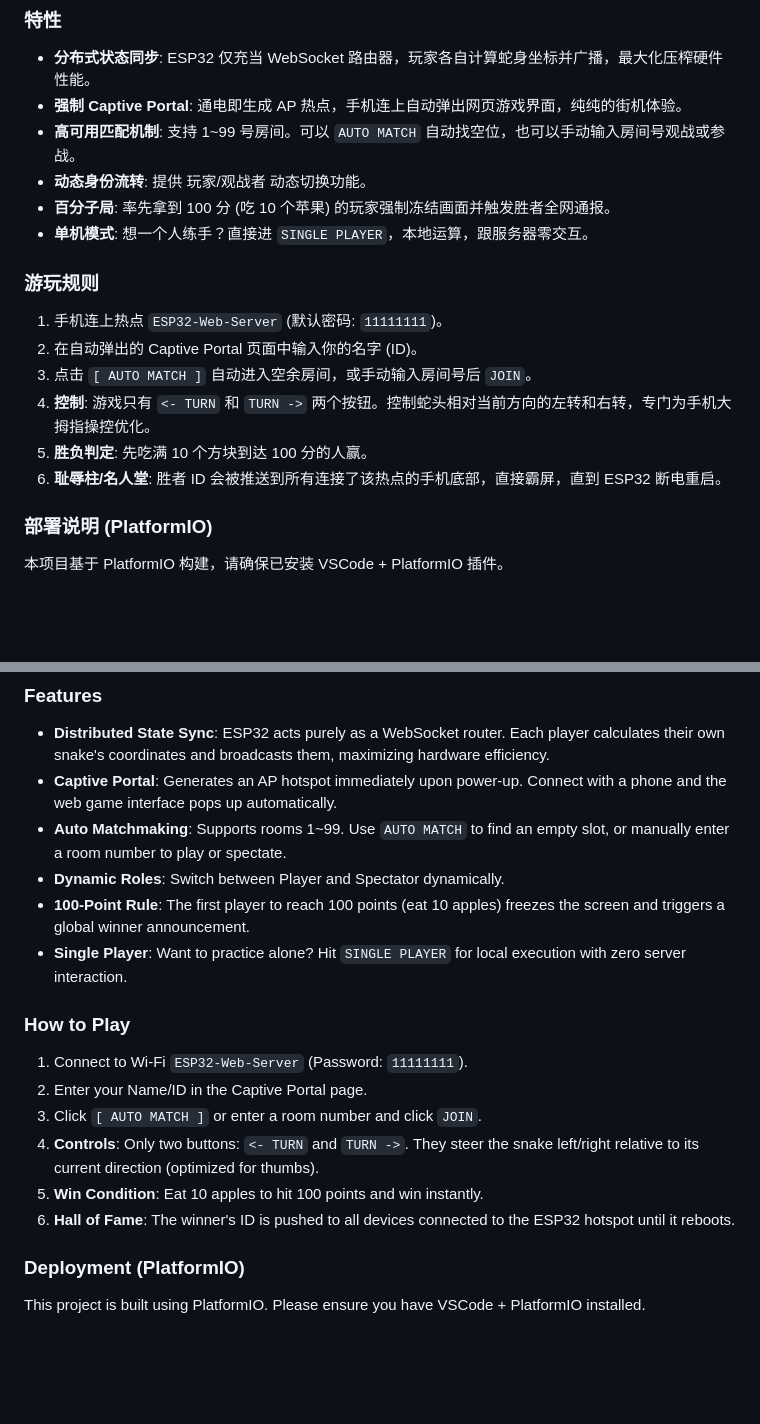
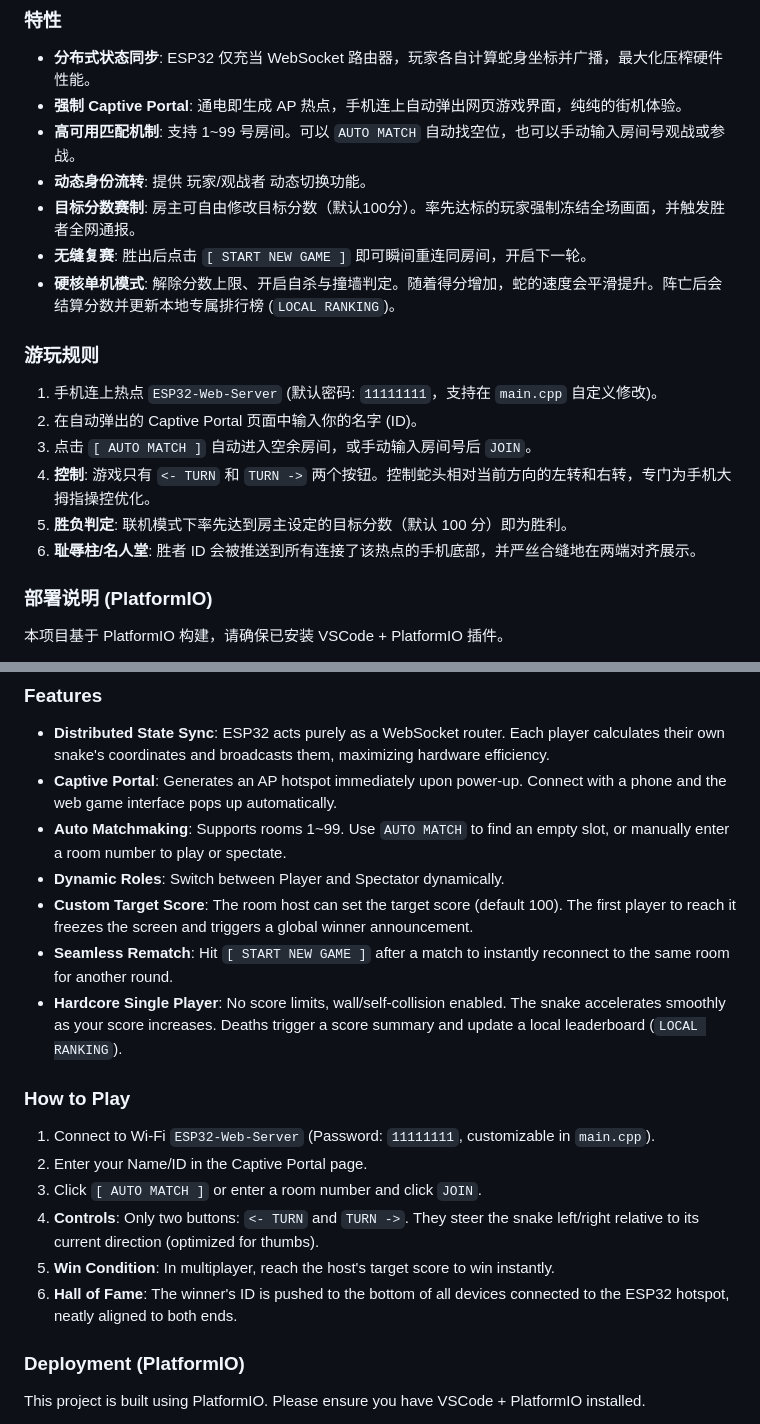
Before and after one commit to genshouketsu-sys/ESP32-Gluttonous-Snake, a Markdown page: README.md, 2 parts joined by grey strips. Drawn GitHub-style; blank space fills up the shorter version.

Commit message:
Docs: Update Trilingual README with new Single/Multiplayer features

```diff
--- a/README.md
+++ b/README.md
@@ -14,16 +14,17 @@
 - **强制 Captive Portal**: 通电即生成 AP 热点，手机连上自动弹出网页游戏界面，纯纯的街机体验。
 - **高可用匹配机制**: 支持 1~99 号房间。可以 `AUTO MATCH` 自动找空位，也可以手动输入房间号观战或参战。
 - **动态身份流转**: 提供 玩家/观战者 动态切换功能。
-- **百分子局**: 率先拿到 100 分 (吃 10 个苹果) 的玩家强制冻结画面并触发胜者全网通报。
-- **单机模式**: 想一个人练手？直接进 `SINGLE PLAYER`，本地运算，跟服务器零交互。
+- **目标分数赛制**: 房主可自由修改目标分数（默认100分）。率先达标的玩家强制冻结全场画面，并触发胜者全网通报。
+- **无缝复赛**: 胜出后点击 `[ START NEW GAME ]` 即可瞬间重连同房间，开启下一轮。
+- **硬核单机模式**: 解除分数上限、开启自杀与撞墙判定。随着得分增加，蛇的速度会平滑提升。阵亡后会结算分数并更新本地专属排行榜 (`LOCAL RANKING`)。
 
 ### 游玩规则
-1. 手机连上热点 `ESP32-Web-Server` (默认密码: `11111111`)。
+1. 手机连上热点 `ESP32-Web-Server` (默认密码: `11111111`，支持在 `main.cpp` 自定义修改)。
 2. 在自动弹出的 Captive Portal 页面中输入你的名字 (ID)。
 3. 点击 `[ AUTO MATCH ]` 自动进入空余房间，或手动输入房间号后 `JOIN`。
 4. **控制**: 游戏只有 `<- TURN` 和 `TURN ->` 两个按钮。控制蛇头相对当前方向的左转和右转，专门为手机大拇指操控优化。
-5. **胜负判定**: 先吃满 10 个方块到达 100 分的人赢。
-6. **耻辱柱/名人堂**: 胜者 ID 会被推送到所有连接了该热点的手机底部，直接霸屏，直到 ESP32 断电重启。
+5. **胜负判定**: 联机模式下率先达到房主设定的目标分数（默认 100 分）即为胜利。
+6. **耻辱柱/名人堂**: 胜者 ID 会被推送到所有连接了该热点的手机底部，并严丝合缝地在两端对齐展示。
 
 ### 部署说明 (PlatformIO)
 本项目基于 PlatformIO 构建，请确保已安装 VSCode + PlatformIO 插件。
@@ -45,16 +46,17 @@ The ESP32 acts merely as a high-speed data relay hub, offloading all game render
 - **Captive Portal**: Generates an AP hotspot immediately upon power-up. Connect with a phone and the web game interface pops up automatically.
 - **Auto Matchmaking**: Supports rooms 1~99. Use `AUTO MATCH` to find an empty slot, or manually enter a room number to play or spectate.
 - **Dynamic Roles**: Switch between Player and Spectator dynamically.
-- **100-Point Rule**: The first player to reach 100 points (eat 10 apples) freezes the screen and triggers a global winner announcement.
-- **Single Player**: Want to practice alone? Hit `SINGLE PLAYER` for local execution with zero server interaction.
+- **Custom Target Score**: The room host can set the target score (default 100). The first player to reach it freezes the screen and triggers a global winner announcement.
+- **Seamless Rematch**: Hit `[ START NEW GAME ]` after a match to instantly reconnect to the same room for another round.
+- **Hardcore Single Player**: No score limits, wall/self-collision enabled. The snake accelerates smoothly as your score increases. Deaths trigger a score summary and update a local leaderboard (`LOCAL RANKING`).
 
 ### How to Play
-1. Connect to Wi-Fi `ESP32-Web-Server` (Password: `11111111`).
+1. Connect to Wi-Fi `ESP32-Web-Server` (Password: `11111111`, customizable in `main.cpp`).
 2. Enter your Name/ID in the Captive Portal page.
 3. Click `[ AUTO MATCH ]` or enter a room number and click `JOIN`.
 4. **Controls**: Only two buttons: `<- TURN` and `TURN ->`. They steer the snake left/right relative to its current direction (optimized for thumbs).
-5. **Win Condition**: Eat 10 apples to hit 100 points and win instantly.
-6. **Hall of Fame**: The winner's ID is pushed to all devices connected to the ESP32 hotspot until it reboots.
+5. **Win Condition**: In multiplayer, reach the host's target score to win instantly.
+6. **Hall of Fame**: The winner's ID is pushed to the bottom of all devices connected to the ESP32 hotspot, neatly aligned to both ends.
 
 ### Deployment (PlatformIO)
 This project is built using PlatformIO. Please ensure you have VSCode + PlatformIO installed.
```
Also changed, not shown: other parts of README.md (+6 -5 lines).
